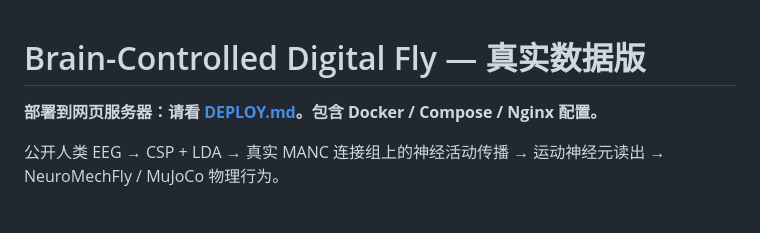
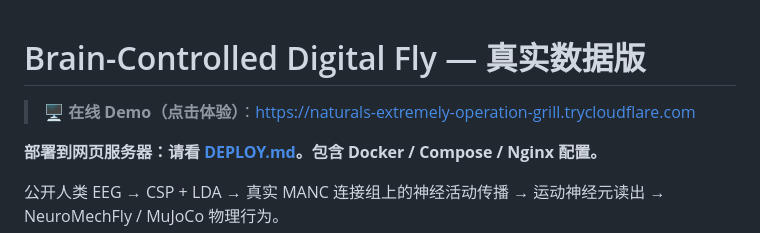
Before and after one commit to JiaHongZ/brain-controlled-fly, a Markdown page: README.md, the part around the change. Drawn GitHub-style; blank space fills up the shorter version.

Commit message:
docs: 在 README 顶部添加在线 Demo 链接

```diff
--- a/README.md
+++ b/README.md
@@ -1,4 +1,6 @@
 # Brain-Controlled Digital Fly — 真实数据版
+
+> **🖥️ 在线 Demo（点击体验）**：<https://naturals-extremely-operation-grill.trycloudflare.com>
 
 **部署到网页服务器：请看 [DEPLOY.md](DEPLOY.md)。包含 Docker / Compose / Nginx 配置。**
 
```
